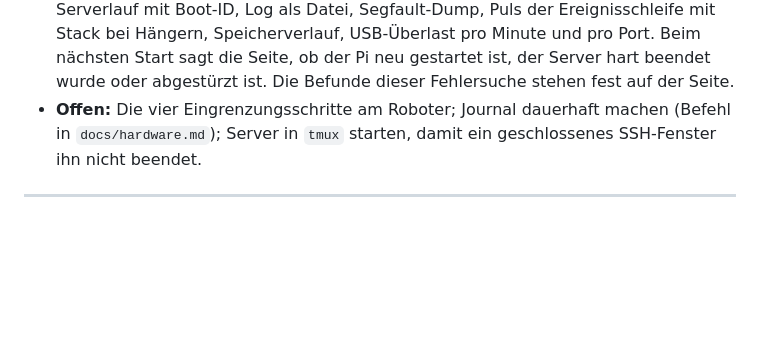
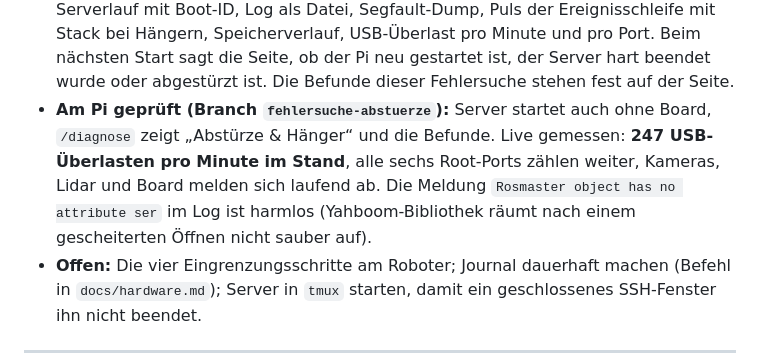
Before and after one commit to TheEmpire002/SPE-ROSMASTER-X3, a Markdown page: Marlon/PROJEKTDOKU.md, the part around the change. Drawn GitHub-style; blank space fills up the shorter version.

Commit message:
Projektdoku: Fehlersuche Abstürze am Pi geprüft
Co-Authored-By: Claude <noreply@anthropic.com>

```diff
--- a/Marlon/PROJEKTDOKU.md
+++ b/Marlon/PROJEKTDOKU.md
@@ -344,6 +344,7 @@ die Rohdaten in `robot-protokolle/2026-10-28_sensorcheck/`.
   - Fällt das Board beim Start aus, startet der Server trotzdem (Treiber verbindet sich später neu); der serielle Port wird dabei wieder geschlossen.
   - `main.py` erklärt, wie der Server endete (SIGKILL, Segfault, SIGHUP …).
 - **Absturzerfassung** (`absturz.py`, `/diagnose` → „Abstürze & Hänger“): jeder Serverlauf mit Boot-ID, Log als Datei, Segfault-Dump, Puls der Ereignisschleife mit Stack bei Hängern, Speicherverlauf, USB-Überlast pro Minute und pro Port. Beim nächsten Start sagt die Seite, ob der Pi neu gestartet ist, der Server hart beendet wurde oder abgestürzt ist. Die Befunde dieser Fehlersuche stehen fest auf der Seite.
+- **Am Pi geprüft (Branch `fehlersuche-abstuerze`):** Server startet auch ohne Board, `/diagnose` zeigt „Abstürze & Hänger“ und die Befunde. Live gemessen: **247 USB-Überlasten pro Minute im Stand**, alle sechs Root-Ports zählen weiter, Kameras, Lidar und Board melden sich laufend ab. Die Meldung `Rosmaster object has no attribute ser` im Log ist harmlos (Yahboom-Bibliothek räumt nach einem gescheiterten Öffnen nicht sauber auf).
 - **Offen:** Die vier Eingrenzungsschritte am Roboter; Journal dauerhaft machen (Befehl in `docs/hardware.md`); Server in `tmux` starten, damit ein geschlossenes SSH-Fenster ihn nicht beendet.
 
 ---
```
